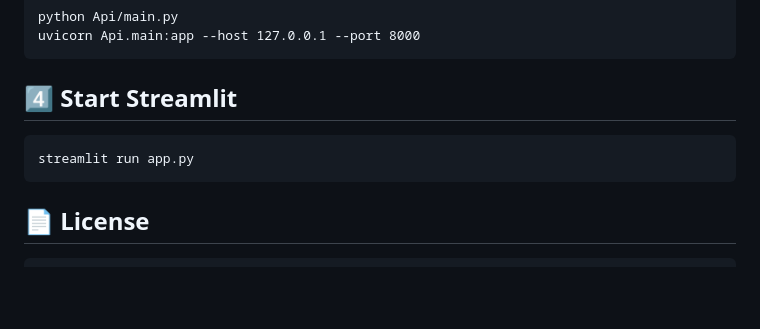
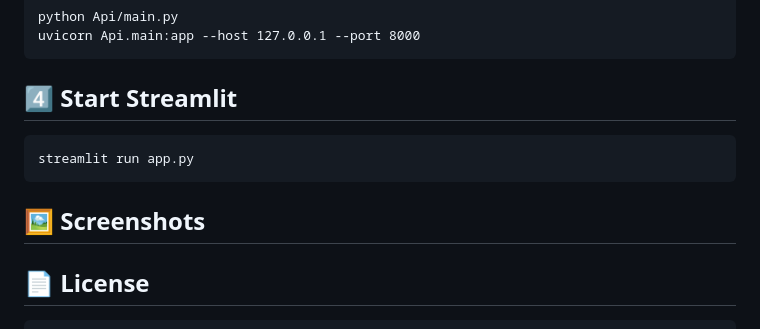
Before and after one commit to JayaSaiKishore7/AirQuality_AnalysisFR, a Markdown page: README.md, the part around the change. Drawn GitHub-style; blank space fills up the shorter version.

Commit message:
Add screenshots section to README

````diff
--- a/README.md
+++ b/README.md
@@ -223,6 +223,7 @@ uvicorn Api.main:app --host 127.0.0.1 --port 8000
 ```
 streamlit run app.py
 ```
+## 🖼️ Screenshots
 ## 📄 License
 ```
 This project is released under the MIT License.
````
